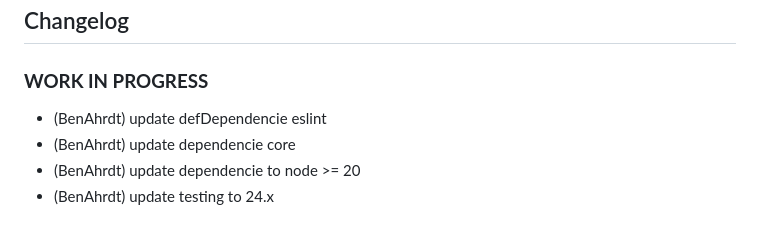
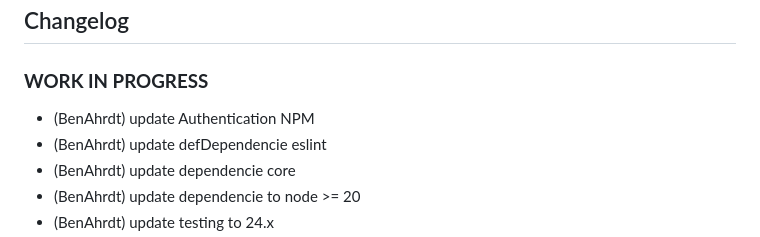
Before and after one commit to BenAhrdt/ioBroker.lowpass-filter, a Markdown page: README.md, the part around the change. GitHub-like rendering.

Commit message:
update Authentication NPM

```diff
--- a/README.md
+++ b/README.md
@@ -20,6 +20,7 @@ e.g. you can filter power values to cut power peeks.
 	### **WORK IN PROGRESS**
 -->
 ### **WORK IN PROGRESS**
+* (BenAhrdt) update Authentication NPM
 * (BenAhrdt) update defDependencie eslint
 * (BenAhrdt) update dependencie core
 * (BenAhrdt) update dependencie to node >= 20
```
